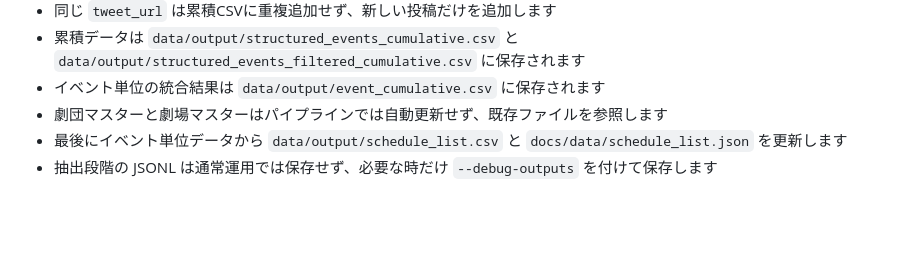
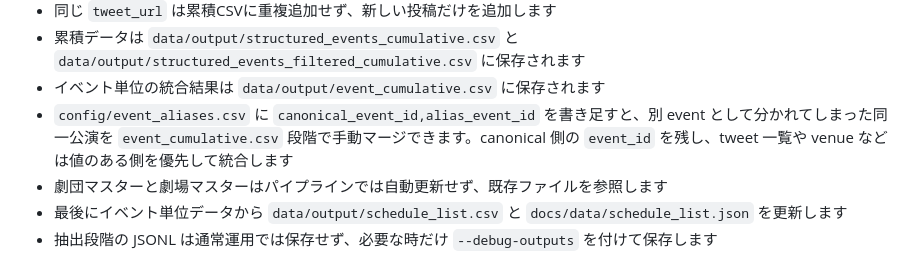
Before and after one commit to nytsukouta/fetch_x_posts_browser, a Markdown page: README.md, the part around the change. Drawn GitHub-style; blank space fills up the shorter version.

Commit message:
Document event_aliases.csv in README

```diff
--- a/README.md
+++ b/README.md
@@ -110,6 +110,7 @@
 - 同じ `tweet_url` は累積CSVに重複追加せず、新しい投稿だけを追加します
 - 累積データは `data/output/structured_events_cumulative.csv` と `data/output/structured_events_filtered_cumulative.csv` に保存されます
 - イベント単位の統合結果は `data/output/event_cumulative.csv` に保存されます
+- `config/event_aliases.csv` に `canonical_event_id,alias_event_id` を書き足すと、別 event として分かれてしまった同一公演を `event_cumulative.csv` 段階で手動マージできます。canonical 側の `event_id` を残し、tweet 一覧や venue などは値のある側を優先して統合します
 - 劇団マスターと劇場マスターはパイプラインでは自動更新せず、既存ファイルを参照します
 - 最後にイベント単位データから `data/output/schedule_list.csv` と `docs/data/schedule_list.json` を更新します
 - 抽出段階の JSONL は通常運用では保存せず、必要な時だけ `--debug-outputs` を付けて保存します
```
